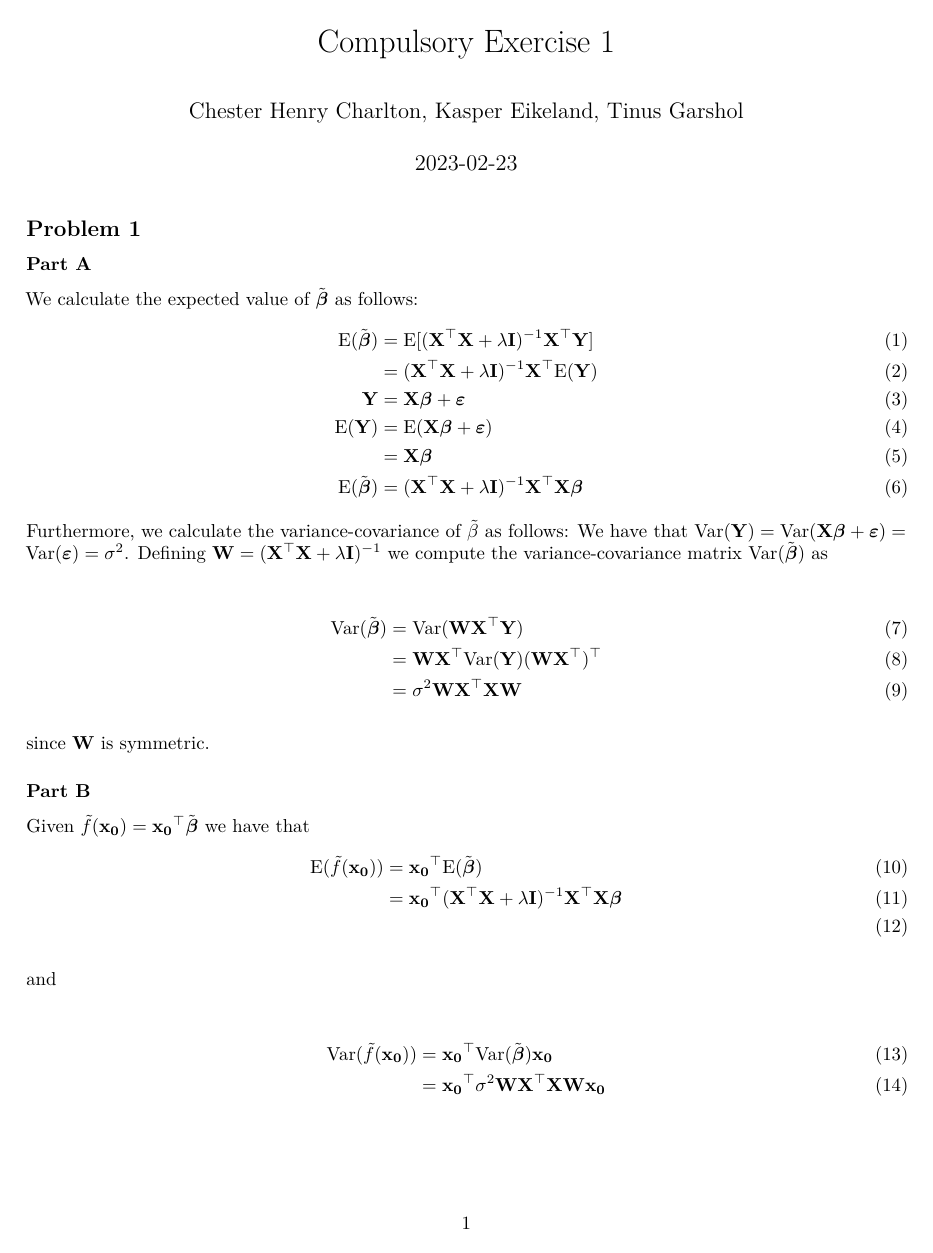
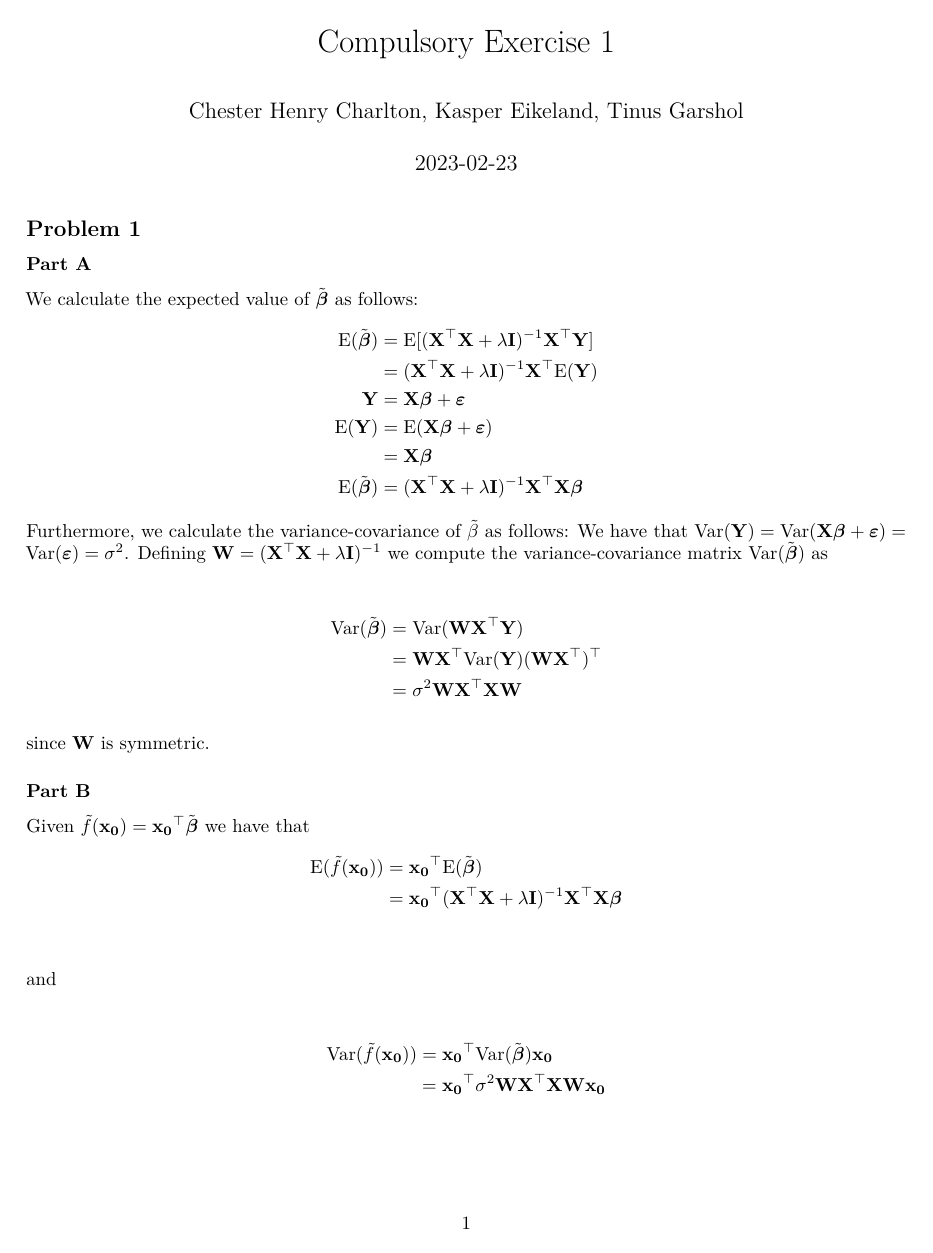
Before and after one commit to kreikeland/tma4268-compulsory1, an R Markdown document (comp_ex_1_combined.Rmd): page 1 of 18. Rendered offline with R 4.5, knitr and Pandoc, then LaTeX, with nearby package versions; some code elsewhere in the file could not run offline.

Commit message:
latex formatting

```diff
--- a/comp_ex_1_combined.Rmd
+++ b/comp_ex_1_combined.Rmd
@@ -23,41 +23,41 @@ require("ggmosaic")
 
 ### Part A
 We calculate the expected value of $\tilde{\boldsymbol \beta}$ as follows:
-\begin{align}
+\begin{align*}
 \text{E}(\tilde{\boldsymbol \beta}) &= \text{E}[(\mathbf{X}^\top\mathbf{X}+\lambda {\bf I})^{-1} \mathbf{X}^\top \mathbf{Y}] \\
 &= (\mathbf{X}^\top\mathbf{X}+\lambda {\bf I})^{-1} \mathbf{X}^\top \text{E}(\mathbf{Y}) \\
                \mathbf{Y} &= \mathbf{X}{\boldsymbol \beta} + {\boldsymbol \varepsilon} \\
              \text{E}(\mathbf{Y})&= \text{E}(\mathbf{X}{\boldsymbol \beta} + {\boldsymbol \varepsilon}) \\
                  &= \mathbf{X}{\boldsymbol \beta} \\
 \text{E}(\tilde{\boldsymbol \beta}) &= (\mathbf{X}^\top\mathbf{X}+\lambda {\bf I})^{-1} \mathbf{X}^\top \mathbf{X} {\boldsymbol \beta}
-\end{align}
+\end{align*}
 Furthermore, we calculate the variance-covariance of $\tilde{\beta}$ as follows:
 We have that $\text{Var}({\bf Y}) = \text{Var}({\bf X} {\boldsymbol \beta} + {\boldsymbol \varepsilon}) = \text{Var}({\boldsymbol \varepsilon}) = \sigma^2$. Defining ${\bf W} = (\mathbf{X}^\top\mathbf{X}+\lambda {\bf I})^{-1}$ we compute the variance-covariance matrix $\text{Var}(\tilde{\boldsymbol \beta})$ as
 
-\begin{align}
+\begin{align*}
 \text{Var}(\tilde{\boldsymbol \beta})
 &= \text{Var}({\bf W}\mathbf{X}^\top {\bf Y} ) \\
 &= {\bf W}\mathbf{X}^\top \text{Var}({\bf Y})({\bf W}\mathbf{X}^\top)^\top \\
 &= \sigma^2{\bf W}\mathbf{X}^\top\mathbf{X}{\bf W}
-\end{align}
+\end{align*}
 
 since ${\bf W}$ is symmetric.
 
 ### Part B
 Given $\tilde{f}({\bf x_0}) = {\bf x_0}^\top\tilde{\boldsymbol \beta}$ we have that
-\begin{align}
+\begin{align*}
 \text{E}(\tilde{f}({\bf x_0}))
 &= {\bf x_0}^\top \text{E}(\tilde{\boldsymbol \beta})  \\
 &= {\bf x_0}^\top (\mathbf{X}^\top\mathbf{X}+\lambda {\bf I})^{-1} \mathbf{X}^\top\mathbf{X} {\boldsymbol \beta}  \\
-\end{align}
+\end{align*}
 
 and
 
-\begin{align}
+\begin{align*}
 \text{Var}(\tilde{f}({\bf x_0}))
 &= {\bf x_0}^\top \text{Var}(\tilde{\boldsymbol \beta}) {\bf x_0} \\
 &= {\bf x_0}^\top \sigma^2{\bf W}\mathbf{X}^\top\mathbf{X}{\bf W} {\bf x_0}
-\end{align}
+\end{align*}
 
 ### Part C
 
```
Also changed, not shown: comp_ex_1_combined.Rmd (16 more changed lines).
